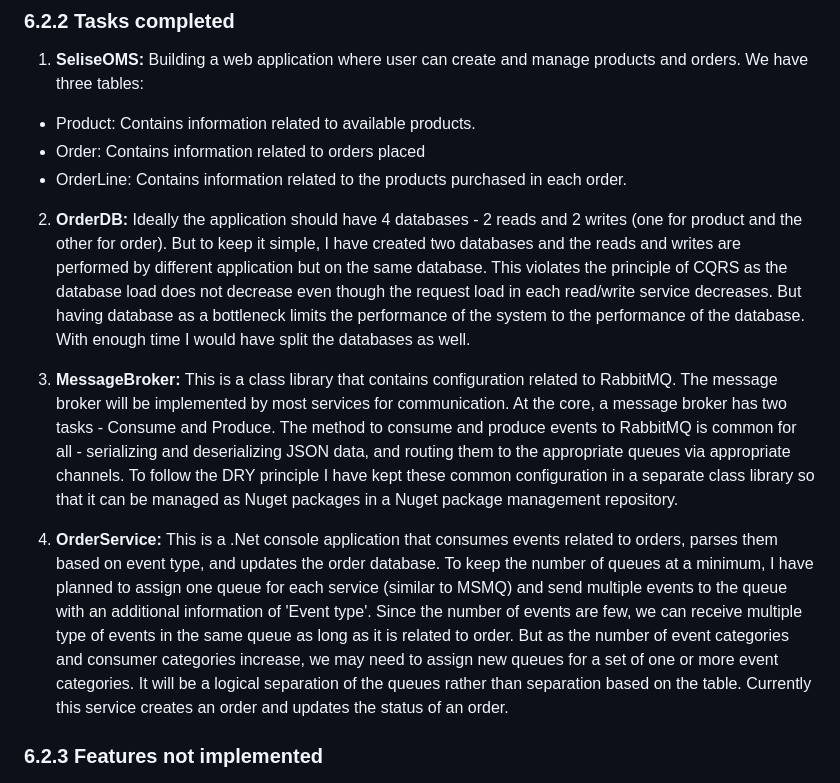
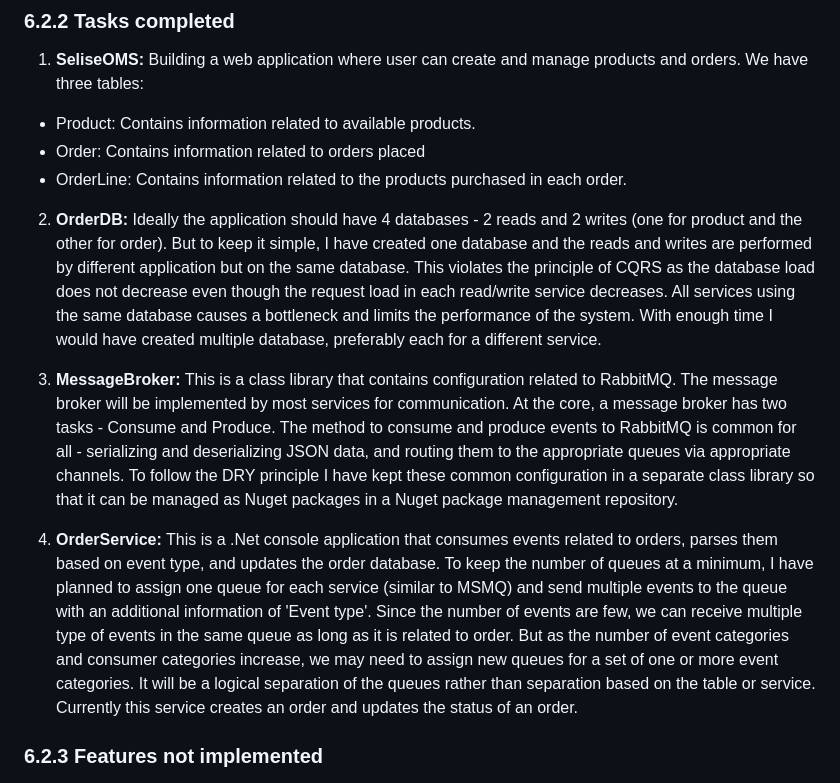
Before and after one commit to zuhairmhtb/SeliseInterview, a Markdown page: README.md, the part around the change. Drawn GitHub-style.

Commit message:
Fixed readme typo

```diff
--- a/README.md
+++ b/README.md
@@ -191,11 +191,11 @@ Therefore, due to shortage of time and to demonstrate the above fact, I have fou
 - Order: Contains information related to orders placed
 - OrderLine: Contains information related to the products purchased in each order.
 
-2. **OrderDB:** Ideally the application should have 4 databases - 2 reads and 2 writes (one for product and the other for order). But to keep it simple, I have created two databases and the reads and writes are performed by different application but on the same database. This violates the principle of CQRS as the database load does not decrease even though the request load in each read/write service decreases. But having database as a bottleneck limits the performance of the system to the performance of the database. With enough time I would have split the databases as well.
+2. **OrderDB:** Ideally the application should have 4 databases - 2 reads and 2 writes (one for product and the other for order). But to keep it simple, I have created one database and the reads and writes are performed by different application but on the same database. This violates the principle of CQRS as the database load does not decrease even though the request load in each read/write service decreases. All services using the same database causes a bottleneck and  limits the performance of the system. With enough time I would have created multiple database, preferably each for a different service.
 
 3. **MessageBroker:** This is a class library that contains configuration related to RabbitMQ. The message broker will be implemented by most services for communication. At the core, a message broker has two tasks - Consume and Produce. The method to consume and produce events to RabbitMQ is common for all - serializing and deserializing JSON data, and routing them to the appropriate queues via appropriate channels. To follow the DRY principle I have kept these common configuration in a separate class library so that it can be managed as Nuget packages in a Nuget package management repository.
 
-4. **OrderService:** This is a .Net console application that consumes events related to orders, parses them based on event type, and updates the order database. To keep the number of queues at a minimum, I have planned to assign one queue for each service (similar to MSMQ) and send multiple events to the queue with an additional information of 'Event type'. Since the number of events are few, we can receive multiple type of events in the same queue as long as it is related to order. But as the number of event categories and consumer categories increase, we may need to assign new queues for a set of one or more event categories. It will be a logical separation of the queues rather than separation based on the table. Currently this service creates an order and updates the status of an order.
+4. **OrderService:** This is a .Net console application that consumes events related to orders, parses them based on event type, and updates the order database. To keep the number of queues at a minimum, I have planned to assign one queue for each service (similar to MSMQ) and send multiple events to the queue with an additional information of 'Event type'. Since the number of events are few, we can receive multiple type of events in the same queue as long as it is related to order. But as the number of event categories and consumer categories increase, we may need to assign new queues for a set of one or more event categories. It will be a logical separation of the queues rather than separation based on the table or service. Currently this service creates an order and updates the status of an order.
 
 ### 6.2.3 Features not implemented
 
```
